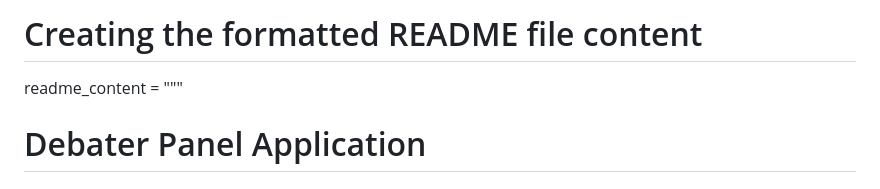
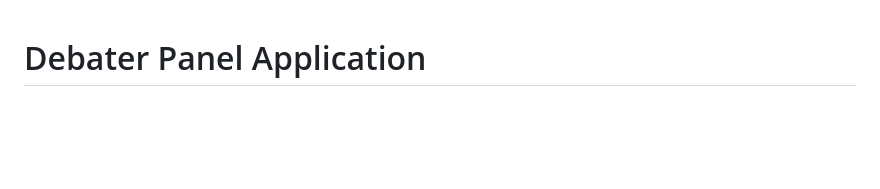
Before and after one commit to ijgitsh/DebateXai, a Markdown page: README.md, the part around the change. GitHub-like rendering; blank space fills up the shorter version.

```diff
--- a/README.md
+++ b/README.md
@@ -1,5 +1,4 @@
-# Creating the formatted README file content
-readme_content = """
+
 # Debater Panel Application
 
 ## Overview
```
